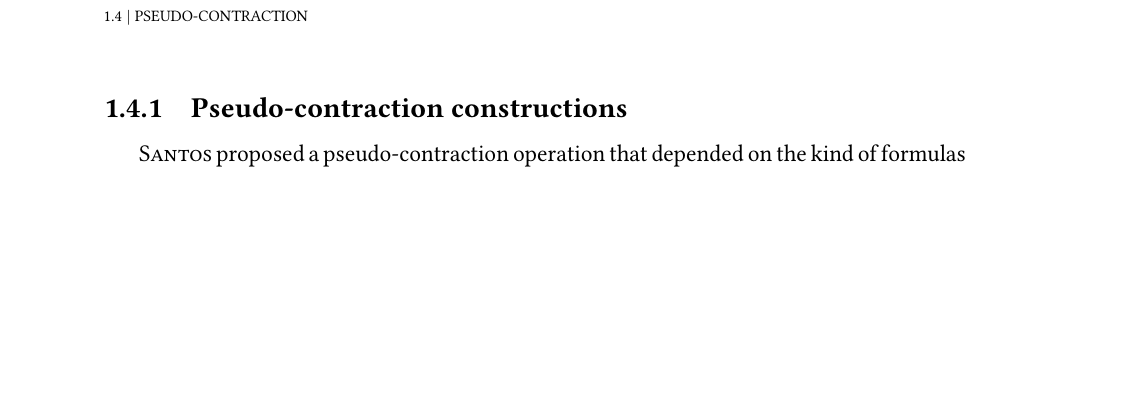
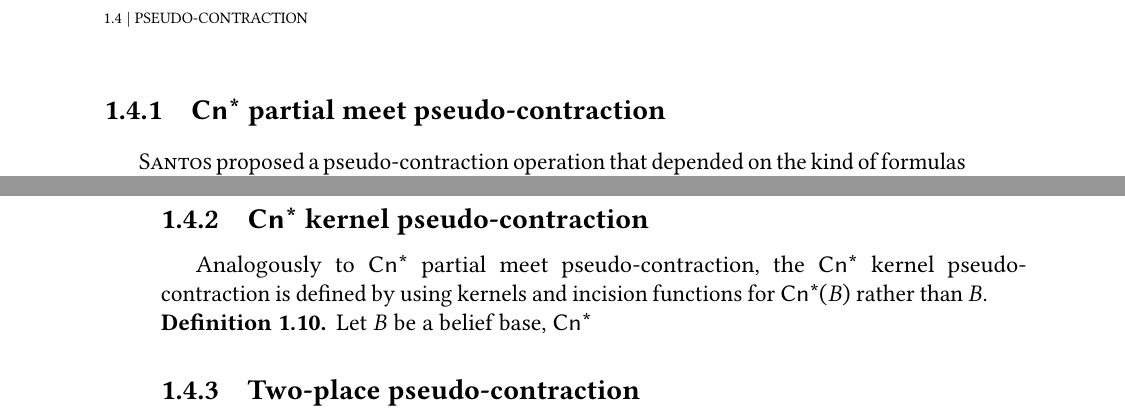
Before and after one commit to davysouza/msc-thesis, a LaTeX thesis (tese.tex, which reads conteudo/01-belief-revision.tex): part of page 11 of 25 before the commit and two parts of pages 11 and 12 of 25 after it, the two joined at a grey line, cut so that both start at the same text, the shorter picture padded with empty space. Compiled offline with pdfLaTeX.

Commit message:
Start kernel pseudo-contraction

```diff
--- a/conteudo/01-belief-revision.tex
+++ b/conteudo/01-belief-revision.tex
@@ -197,7 +197,7 @@ Some years later, \citeauthor{Hansson1993a} proposed to call an operation that s
     An operation is a \textit{pseudo-contraction} if it satisfies the postulates of success and logical inclusion.
 \end{definition}
 
-\subsection{Pseudo-contraction constructions}
+\subsection{\textsf{Cn*} partial meet pseudo-contraction}
 
 \citeauthor{Santos2016} proposed a pseudo-contraction operation that depended on the kind of formulas allowed to be added when contracting the belief base \citep{Santos2016,Santos2018}. Following the results of \citet{Hansson1993a}, \citeauthor{Santos2016} defined a construction of a pseudo-contraction operation called \textit{\textsf{Cn*} partial meet pseudo-contraction} \citep{Santos2016}.
 
@@ -232,9 +232,14 @@ As proved in \citet{Santos2016}, from the postulates follows the theorem:
     Provided that \textsf{Cn*} satisfies inclusion, idempotence and subclassicality, an operation is a \textit{\textsf{Cn*} partial meet pseudo-contraction} if and only if it satisfies success, inclusion*, relevance* and uniformity*.
 \end{theorem}
 
+\subsection{\textsf{Cn*} kernel pseudo-contraction}
+Analogously to \textsf{Cn*} partial meet pseudo-contraction, the \textsf{Cn*} kernel pseudo-contraction is defined by using kernels and incision functions for $\textsf{Cn*}(B)$ rather than $B$.
+\begin{definition}
+    Let $B$ be a belief base, \textsf{Cn*}
+\end{definition}
+
+\subsection{Two-place pseudo-contraction}
 % one-place and two-place Cn*
-
-% Cn* kernel pseudo-contraction
 
 % \subsection{\textsf{Cn*} partial meet pseudo-contraction}
 % \subsection{\textsf{Cn*} kernel pseudo-contraction}
```
